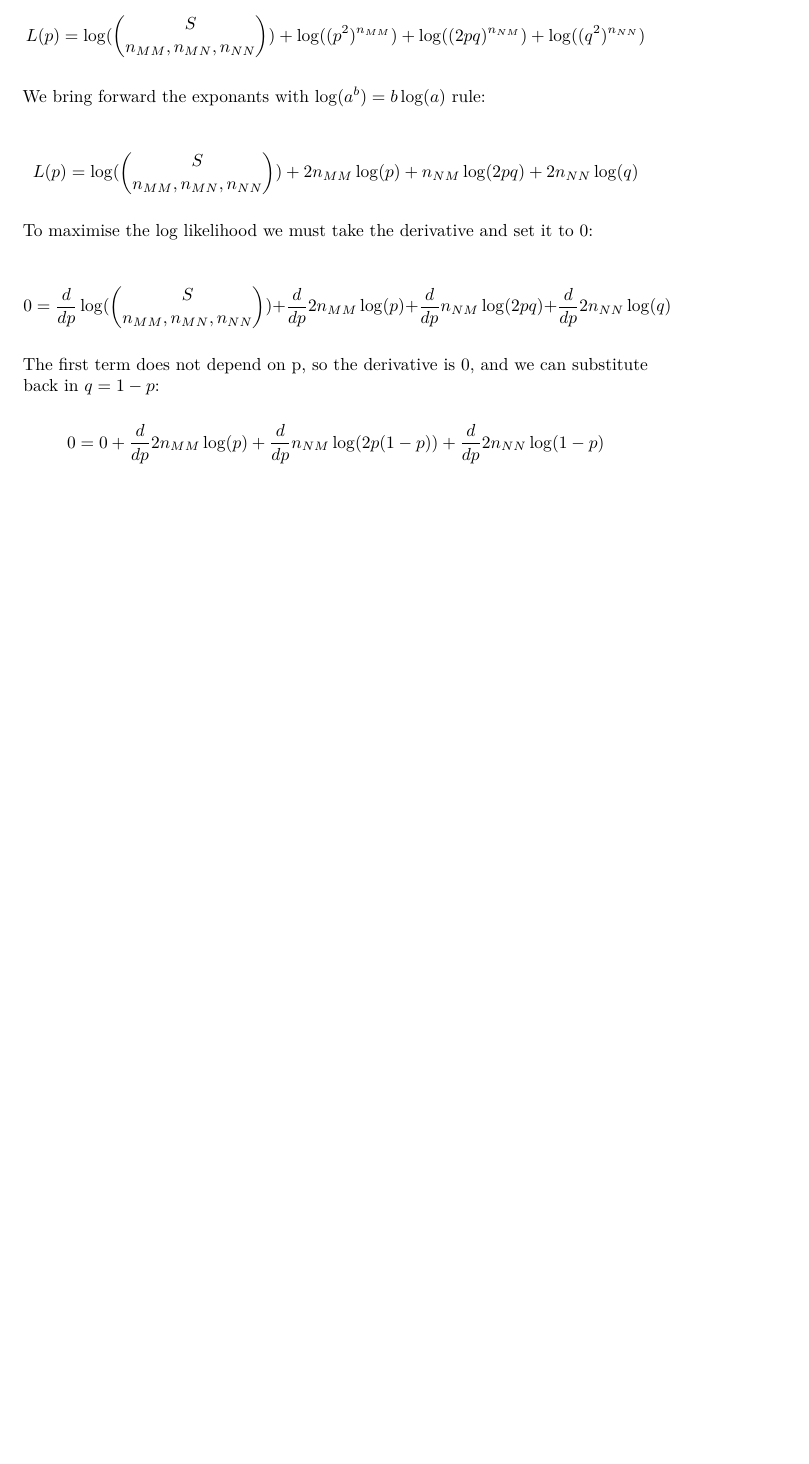
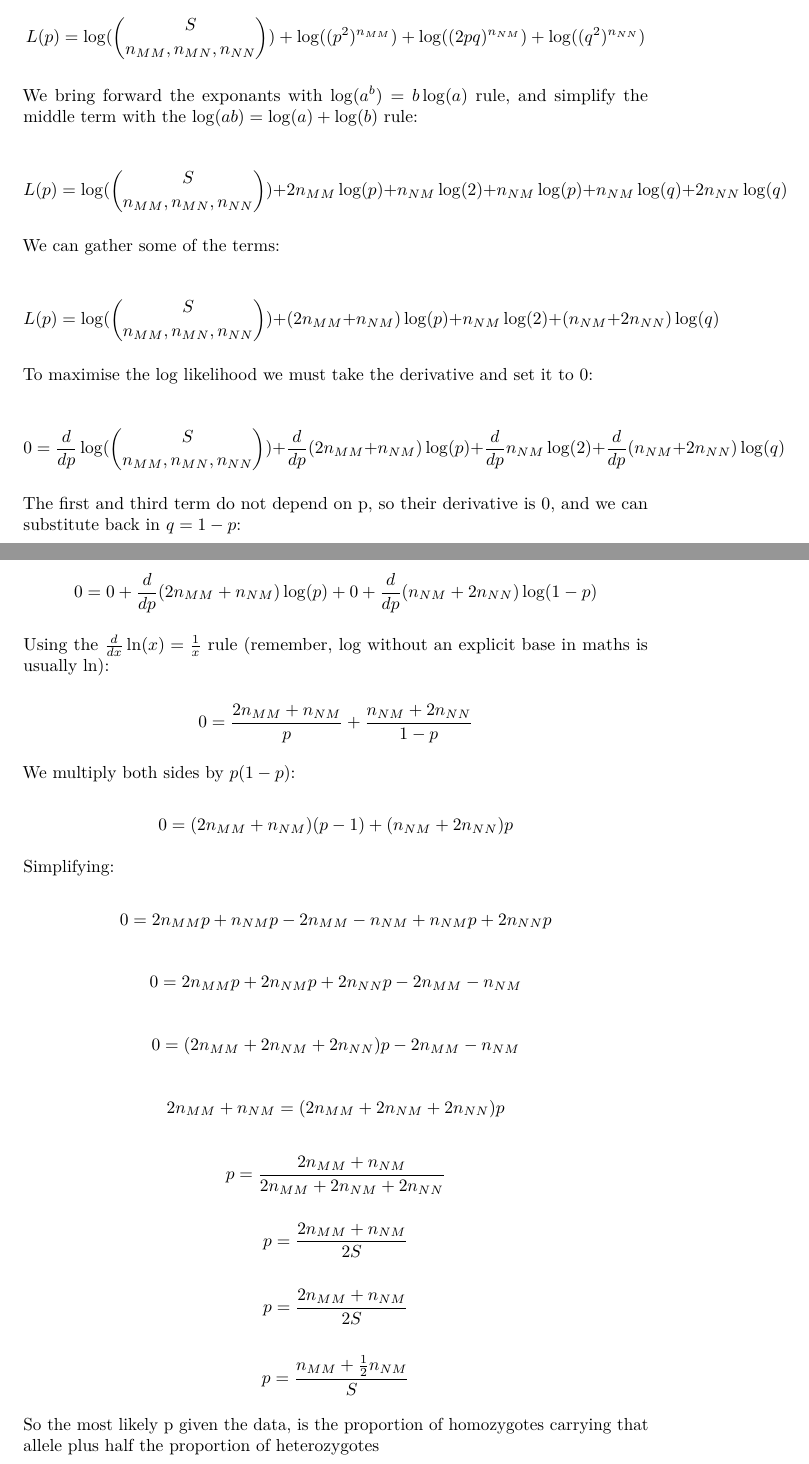
Before and after one commit to jsemple19/modernStats4biol_Holmes, an R Markdown document (chapter02/equations.Rmd): part of page 4 of 4 before the commit and two parts of pages 4 and 5 of 5 after it, the two joined at a grey line, cut so that both start at the same text, the shorter picture padded with empty space. Rendered offline with R 4.5, knitr and Pandoc, then LaTeX, with nearby package versions.

Commit message:
harvey weinberg

```diff
--- a/chapter02/equations.Rmd
+++ b/chapter02/equations.Rmd
@@ -114,15 +120,33 @@ Separating the terms with $\log(ab)=\log(a)+\log(b)$ rule:
 
 \[L(p) = \log(\binom{S}{n_{MM},n_{MN},n_{NN}}) + \log((p^2)^{n_{MM}}) + \log((2pq)^{n_{NM}}) + \log((q^2)^{n_{NN}})\]
 
-We bring forward the exponants with $\log(a^b)=b\log(a)$ rule:
+We bring forward the exponants with $\log(a^b)=b\log(a)$ rule, and simplify
+the middle term with the $\log(ab)=\log(a)+\log(b)$ rule:
 
-\[L(p) = \log(\binom{S}{n_{MM},n_{MN},n_{NN}}) + 2n_{MM}\log(p) + n_{NM} \log(2pq) + 2n_{NN} \log(q)\]
+\[L(p) = \log(\binom{S}{n_{MM},n_{MN},n_{NN}}) + 2n_{MM}\log(p) + n_{NM} \log(2) +n_{NM} \log(p) +n_{NM} \log(q) + 2n_{NN} \log(q)\]
+
+We can gather some of the terms:
+
+\[L(p) = \log(\binom{S}{n_{MM},n_{MN},n_{NN}}) + (2n_{MM}+n_{NM})\log(p) + n_{NM} \log(2)  + (n_{NM} + 2n_{NN})\log(q)\]
+
+
 
 To maximise the log likelihood we must take the derivative and set it to 0:
 
-\[0 = \frac{d}{dp}\log(\binom{S}{n_{MM},n_{MN},n_{NN}}) + \frac{d}{dp}2n_{MM}\log(p) + \frac{d}{dp}n_{NM} \log(2pq) + \frac{d}{dp}2n_{NN}\log(q)\]
+\[0 = \frac{d}{dp}\log(\binom{S}{n_{MM},n_{MN},n_{NN}}) + \frac{d}{dp}(2n_{MM}+n_{NM})\log(p) + \frac{d}{dp}n_{NM} \log(2) + \frac{d}{dp}(n_{NM} + 2n_{NN})\log(q)\]
 
-The first term does not depend on p, so the derivative is 0, and we can
-substitute back in $q=1-p$:
+The first and third term do not depend on p, so their derivative is 0, and we
+can substitute back in $q=1-p$:
 
-\[0 = 0 + \frac{d}{dp}2n_{MM}\log(p) + \frac{d}{dp}n_{NM} \log(2p(1-p)) + \frac{d}{dp}2n_{NN}\log(1-p)\]
+\[0 = 0 + \frac{d}{dp}(2n_{MM}+n_{NM})\log(p) +0+ \frac{d}{dp}(n_{NM} + 2n_{NN})\log(1-p)\]
+
+Using the $\frac{d}{dx}\ln(x)=\frac{1}{x}$ rule (remember, $\log$ without an
+explicit base in maths is usually $\ln$):
+
+\[0 = \frac{2n_{MM}+n_{NM}}{p} + \frac{n_{NM} + 2n_{NN}}{1-p}\]
+
+We multiply both sides by $p(1-p)$:
+
+\[0 = (2n_{MM}+n_{NM})(p-1) + (n_{NM} + 2n_{NN})p\]
+
+Simplifying:
@@ -128,0 +166,6 @@ substitute back in $q=1-p$:
+\[ p=\frac{2n_{MM}+n_{NM}}{2S} \]
+
+\[ p=\frac{n_{MM}+\frac{1}{2}n_{NM}}{S} \]
+
+So the most likely p given the data, is the proportion of homozygotes carrying
+that allele plus half the proportion of heterozygotes
```
Also changed, not shown: chapter02/equations.pdf, chapter02/equations.Rmd (21 more changed lines).
